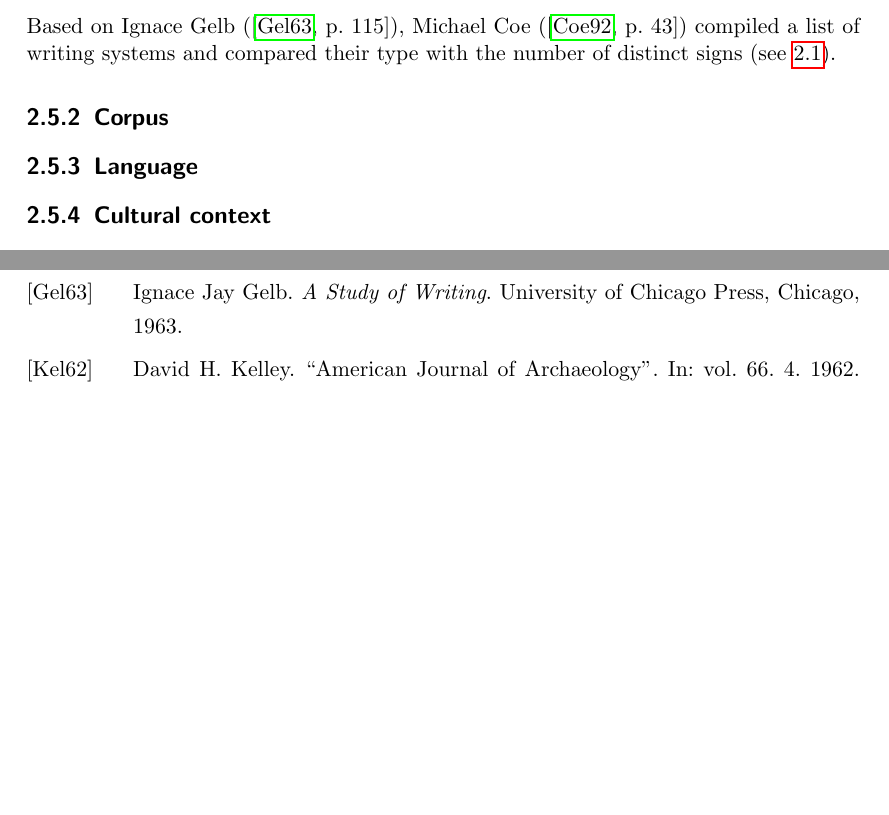
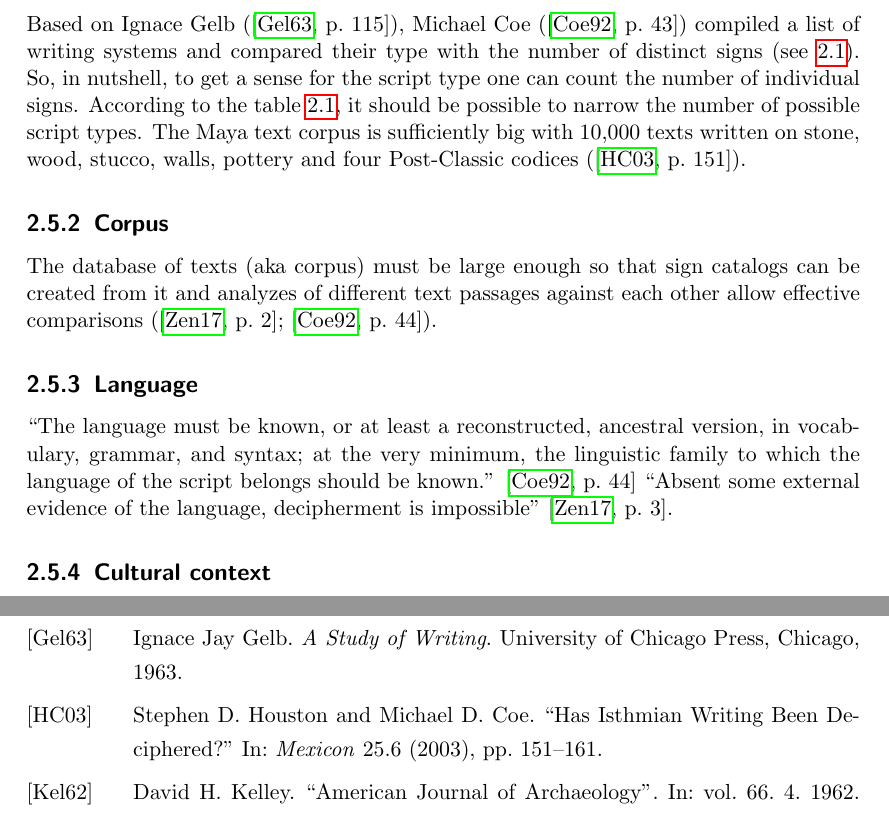
Before and after one commit to yax-lakam-tuun/maya-decipherment, a LaTeX thesis (main.tex, which reads terminology/terminology.tex): two parts of pages 11 and 16 of 17, joined at a grey line, cut so that both start at the same text, the shorter picture padded with empty space. Compiled offline with pdfLaTeX.

Commit message:
[#29] Writing the 'Theory of Decipherment'

```diff
--- a/terminology/terminology.tex
+++ b/terminology/terminology.tex
@@ -143,9 +142,22 @@ of writing systems and compared their type with the number of distinct signs
     \label{table:terminology-writing-systems-comparison}
 \end{table}
+So, in nutshell, to get a sense for the script type one can count the number of individual signs.
+According to the table~\ref{table:terminology-writing-systems-comparison}, it should be possible
+to narrow the number of possible script types.
+The Maya text corpus is sufficiently big with 10,000 texts written on stone, wood, stucco,
+walls, pottery and four Post-Classic codices (\cite[151]{houstoncoe2003}).
 
 \subsection{Corpus}
+The database of texts (aka corpus) must be large enough so that sign catalogs can be created from it
+and analyzes of different text passages against each other allow effective comparisons
+(\cite[2]{zender2017};~\cite[44]{coe1992}).
 
 \subsection{Language}
+\textcquote[44]{coe1992}{The language must be known, or at least a reconstructed,
+ancestral version, in vocabulary, grammar, and syntax; at the very minimum,
+the linguistic family to which the language of the script belongs should be known.}
+\textcquote[3]{zender2017}{Absent some external evidence of the language, decipherment is
+impossible}.
 
 \subsection{Cultural context}
 
```
Also changed, not shown: references.bib (+10 -0 lines), terminology/terminology.tex (3 more changed lines).
